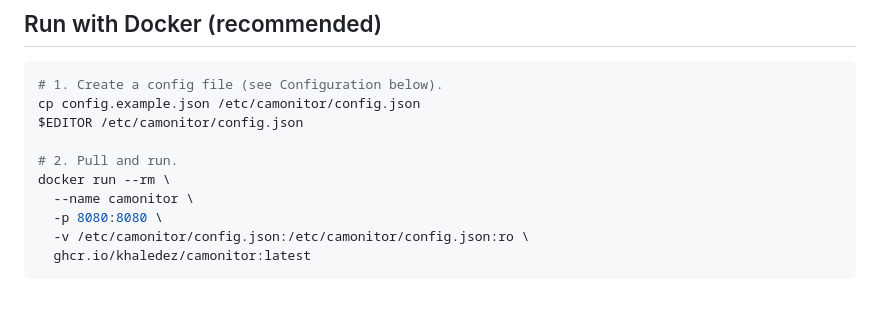
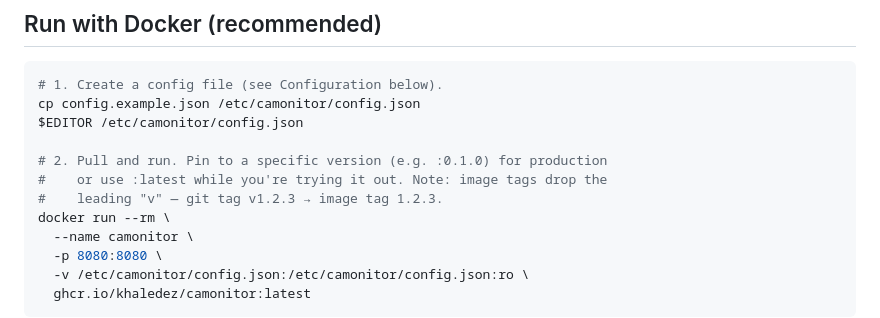
Before and after one commit to khaledez/camonitor, a Markdown page: README.md, the part around the change. Drawn GitHub-style; blank space fills up the shorter version.

Commit message:
docs: clarify Docker image tag format
The release workflow uses docker/metadata-action's default semver
pattern, which strips the leading "v" — git tag v1.2.3 produces image
tag 1.2.3. Mention this so users pinning to a specific version don't
hit a 404 on ":v1.2.3".

Co-Authored-By: Claude Opus 4.7 (1M context) <noreply@anthropic.com>

```diff
--- a/README.md
+++ b/README.md
@@ -14,7 +14,9 @@ rolled in `rtsp.go` (RTSP-over-TCP, HTTP-Digest, single H.264 media).
 cp config.example.json /etc/camonitor/config.json
 $EDITOR /etc/camonitor/config.json
 
-# 2. Pull and run.
+# 2. Pull and run. Pin to a specific version (e.g. :0.1.0) for production
+#    or use :latest while you're trying it out. Note: image tags drop the
+#    leading "v" — git tag v1.2.3 → image tag 1.2.3.
 docker run --rm \
   --name camonitor \
   -p 8080:8080 \
```
